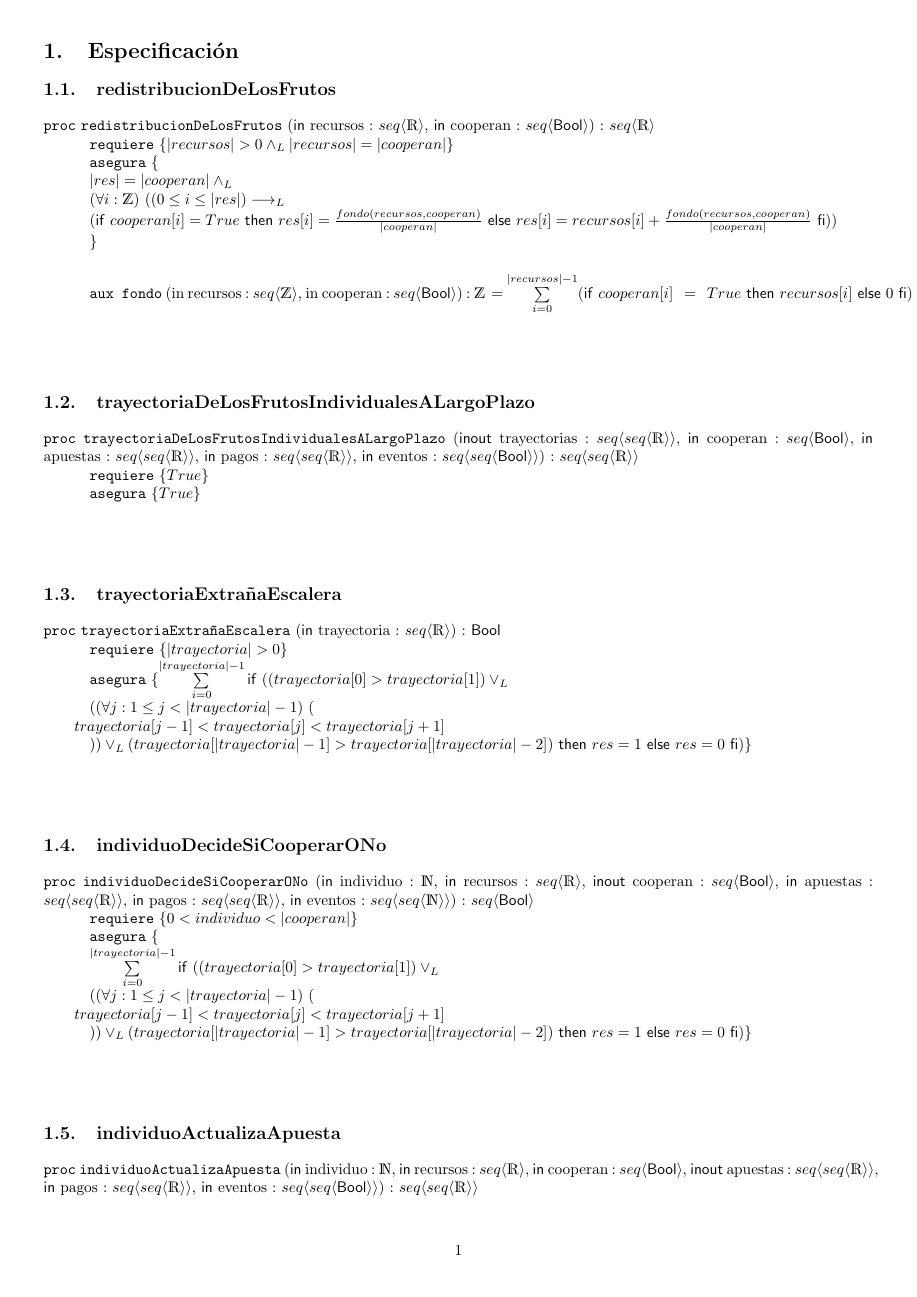
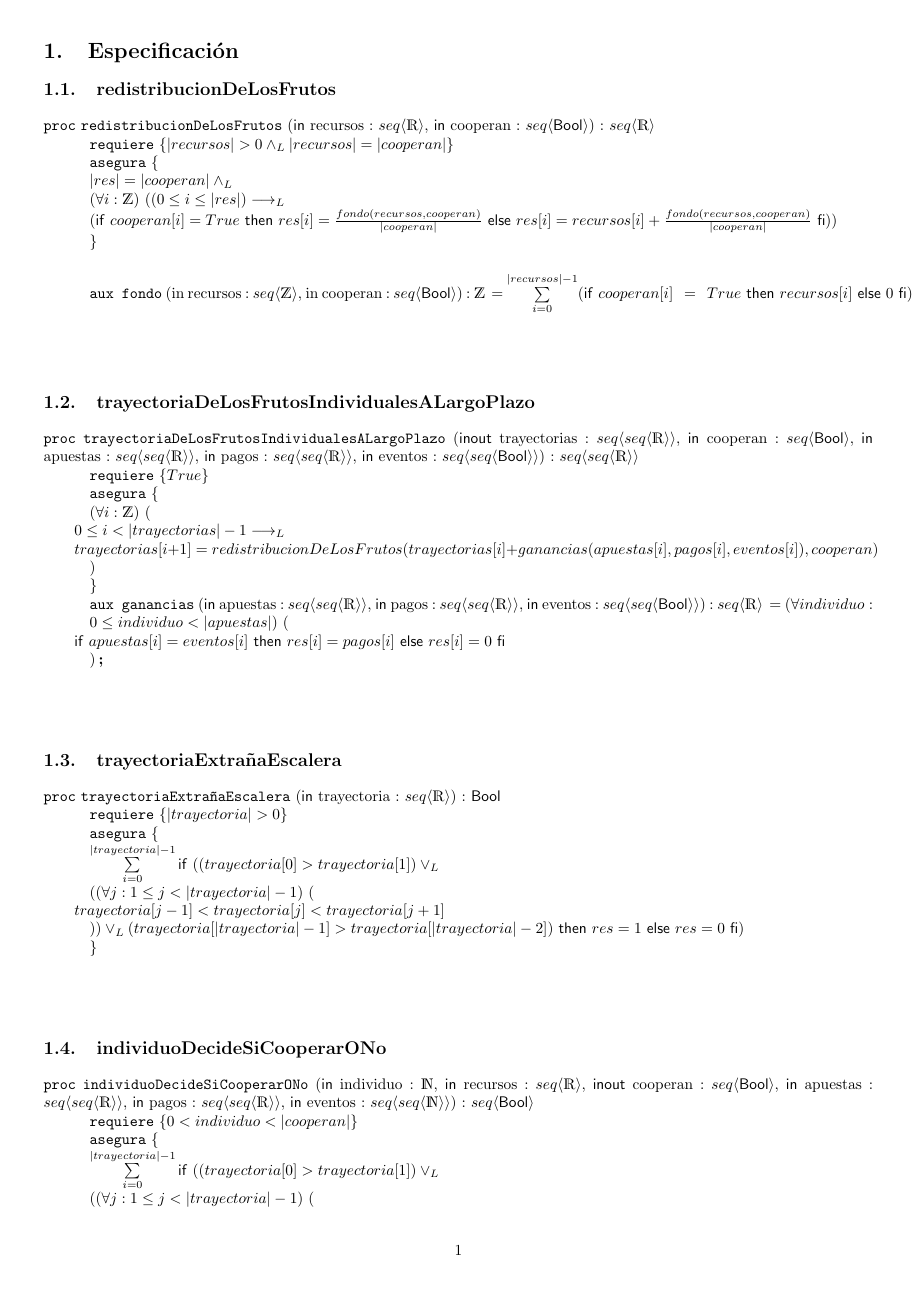
Before and after one commit to dank02az/AED-TP-1, a LaTeX document (ejemplo_tp/tp_grupal.tex): page 2 of 3. Compiled offline with pdfLaTeX.

Commit message:
Add files via upload

```diff
--- a/ejemplo_tp/tp_grupal.tex
+++ b/ejemplo_tp/tp_grupal.tex
@@ -55,7 +55,11 @@
 
 \begin{proc}{trayectoriaDeLosFrutosIndividualesALargoPlazo}{\Inout trayectorias : \TLista{\TLista{\float}}, \In cooperan : \TLista{\bool}, \In apuestas : \TLista{\TLista{\float}}, \In pagos : \TLista{\TLista{\float}}, \In eventos : \TLista{\TLista{\bool}}}{\TLista{\TLista{\float}}}
     \requiere{True}
-    \asegura{True}
+    \asegura{\\
+    \paraTodo[unaLinea]{i}{\ent}{0 \leq i < |trayectorias| - 1\implicaLuego \newline trayectorias[i + 1] = redistribucionDeLosFrutos(trayectorias[i] + ganancias(apuestas[i], pagos[i], eventos[i]), cooperan)} \\
+    }
+
+    \aux {ganancias}{\In apuestas : \TLista{\TLista{\float}}, \In pagos : \TLista{\TLista{\float}}, \In eventos : \TLista{\TLista{\bool}}}{\TLista{\float}} {\paraTodo[unaLinea]{individuo}{0 \leq individuo < |apuestas|}{\IfThenElse {apuestas[i] = eventos[i]}{res[i] = pagos[i]}{res[i] = 0}}}
 \end{proc}
 
 \vspace{1.2cm}
@@ -66,7 +70,10 @@
 
 \begin{proc}{trayectoriaExtrañaEscalera}{\In trayectoria : \TLista{\float}}{\bool}
 	\requiere{|trayectoria| > 0}
-	\asegura{\sum\limits_{i=0}^{|trayectoria|-1} \IfThenElse{((trayectoria[0] > trayectoria[1]) \vee_L \newline (\paraTodo[unaLinea]{j}{1 \leq j < |trayectoria| - 1}{trayectoria[j - 1] < trayectoria[j] < trayectoria[j+1]}) \vee_L (trayectoria[|trayectoria| - 1] > trayectoria[|trayectoria|-2])}{res = 1}{res = 0})}
+	\asegura{\\
+ \sum\limits_{i=0}^{|trayectoria|-1} \IfThenElse{((trayectoria[0] > trayectoria[1]) \vee_L \newline (\paraTodo[unaLinea]{j}{1 \leq j < |trayectoria| - 1}{trayectoria[j - 1] < trayectoria[j] < trayectoria[j+1]}) \vee_L (trayectoria[|trayectoria| - 1] > trayectoria[|trayectoria|-2])}{res = 1}{res = 0}) \\
+ }
+
 \end{proc}
 
 \vspace{1.2cm}
```
Also changed, not shown: ejemplo_tp/tp_grupal.pdf, ejemplo_tp/tp_grupal.tex (9 more changed lines).
